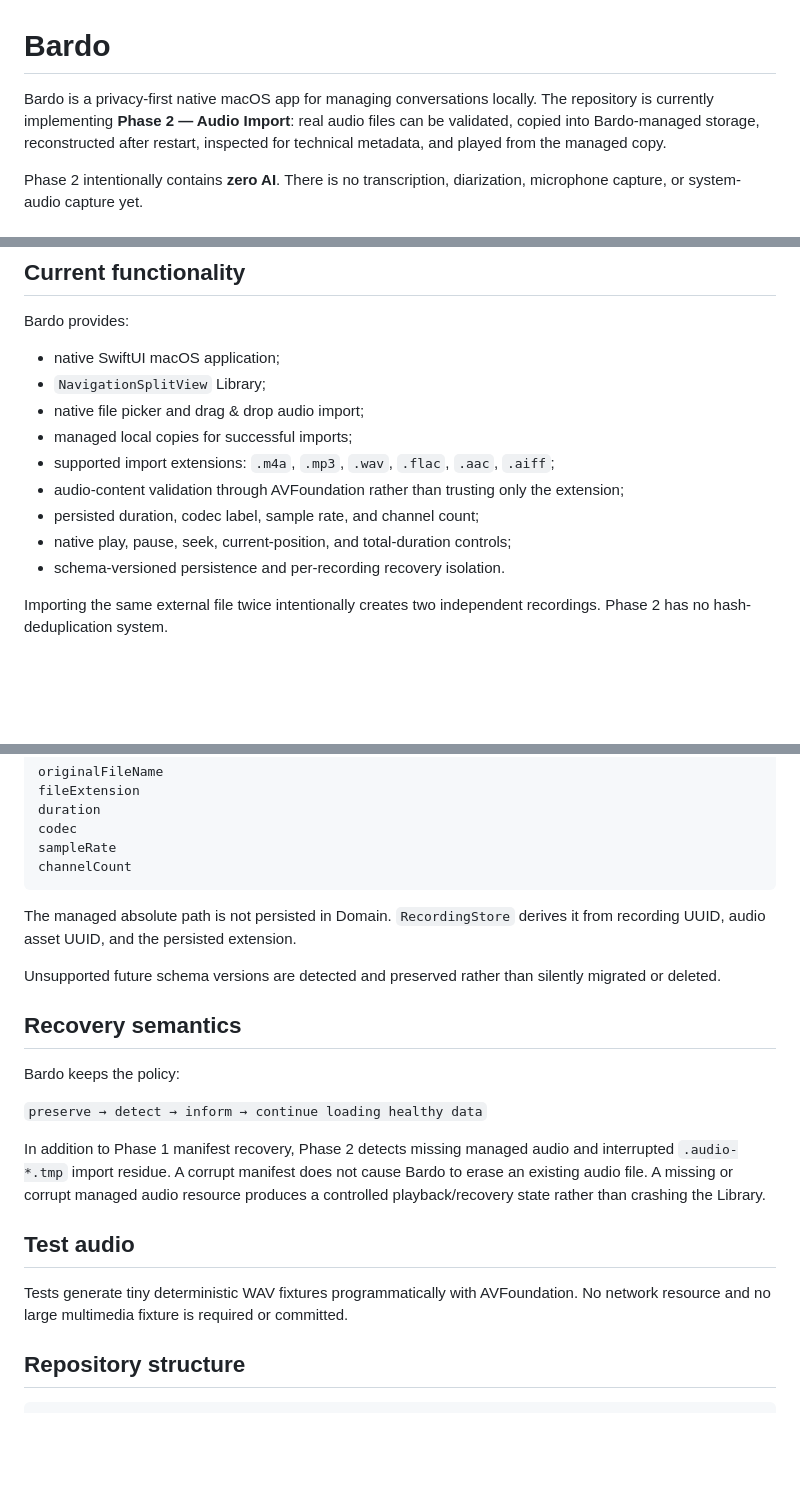
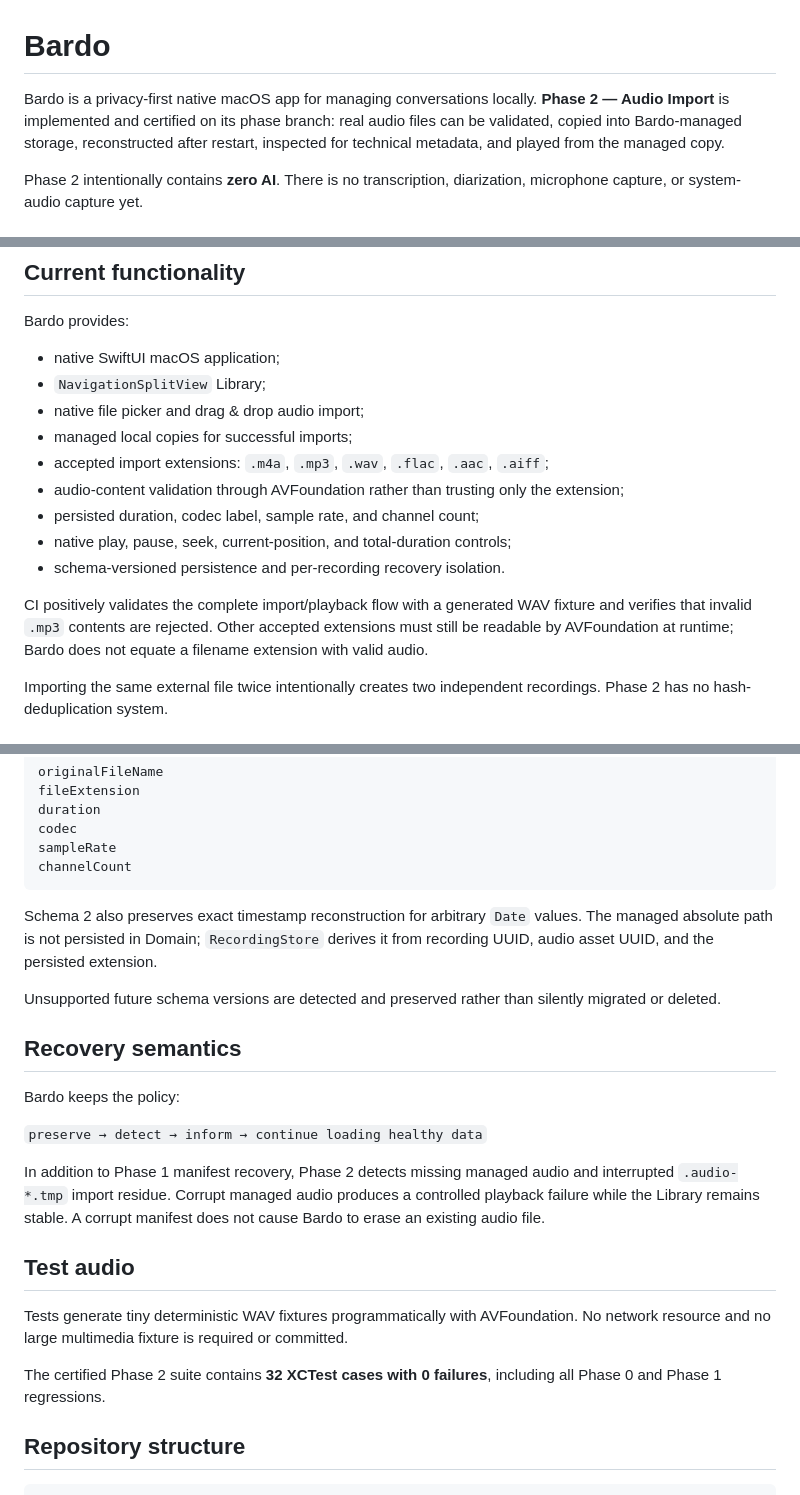
Before and after one commit to maxavend/bardo, a Markdown page: README.md, 3 parts joined by grey strips. Rendered like a GitHub page; blank space fills up the shorter version.

Commit message:
Certify Phase 2 audio import

````diff
--- a/README.md
+++ b/README.md
@@ -1,6 +1,6 @@
 # Bardo
 
-Bardo is a privacy-first native macOS app for managing conversations locally. The repository is currently implementing **Phase 2 — Audio Import**: real audio files can be validated, copied into Bardo-managed storage, reconstructed after restart, inspected for technical metadata, and played from the managed copy.
+Bardo is a privacy-first native macOS app for managing conversations locally. **Phase 2 — Audio Import** is implemented and certified on its phase branch: real audio files can be validated, copied into Bardo-managed storage, reconstructed after restart, inspected for technical metadata, and played from the managed copy.
 
 Phase 2 intentionally contains **zero AI**. There is no transcription, diarization, microphone capture, or system-audio capture yet.
 
@@ -49,11 +49,13 @@ Bardo provides:
 - `NavigationSplitView` Library;
 - native file picker and drag & drop audio import;
 - managed local copies for successful imports;
-- supported import extensions: `.m4a`, `.mp3`, `.wav`, `.flac`, `.aac`, `.aiff`;
+- accepted import extensions: `.m4a`, `.mp3`, `.wav`, `.flac`, `.aac`, `.aiff`;
 - audio-content validation through AVFoundation rather than trusting only the extension;
 - persisted duration, codec label, sample rate, and channel count;
 - native play, pause, seek, current-position, and total-duration controls;
 - schema-versioned persistence and per-recording recovery isolation.
+
+CI positively validates the complete import/playback flow with a generated WAV fixture and verifies that invalid `.mp3` contents are rejected. Other accepted extensions must still be readable by AVFoundation at runtime; Bardo does not equate a filename extension with valid audio.
 
 Importing the same external file twice intentionally creates two independent recordings. Phase 2 has no hash-deduplication system.
 
@@ -92,7 +94,7 @@ sampleRate
 channelCount
 ```
 
-The managed absolute path is not persisted in Domain. `RecordingStore` derives it from recording UUID, audio asset UUID, and the persisted extension.
+Schema 2 also preserves exact timestamp reconstruction for arbitrary `Date` values. The managed absolute path is not persisted in Domain; `RecordingStore` derives it from recording UUID, audio asset UUID, and the persisted extension.
 
 Unsupported future schema versions are detected and preserved rather than silently migrated or deleted.
 
@@ -102,11 +104,13 @@ Bardo keeps the policy:
 
 `preserve → detect → inform → continue loading healthy data`
 
-In addition to Phase 1 manifest recovery, Phase 2 detects missing managed audio and interrupted `.audio-*.tmp` import residue. A corrupt manifest does not cause Bardo to erase an existing audio file. A missing or corrupt managed audio resource produces a controlled playback/recovery state rather than crashing the Library.
+In addition to Phase 1 manifest recovery, Phase 2 detects missing managed audio and interrupted `.audio-*.tmp` import residue. Corrupt managed audio produces a controlled playback failure while the Library remains stable. A corrupt manifest does not cause Bardo to erase an existing audio file.
 
 ## Test audio
 
 Tests generate tiny deterministic WAV fixtures programmatically with AVFoundation. No network resource and no large multimedia fixture is required or committed.
+
+The certified Phase 2 suite contains **32 XCTest cases with 0 failures**, including all Phase 0 and Phase 1 regressions.
 
 ## Repository structure
 
````
Also changed, not shown: PROJECT_STATE.md (+125 -77 lines).
